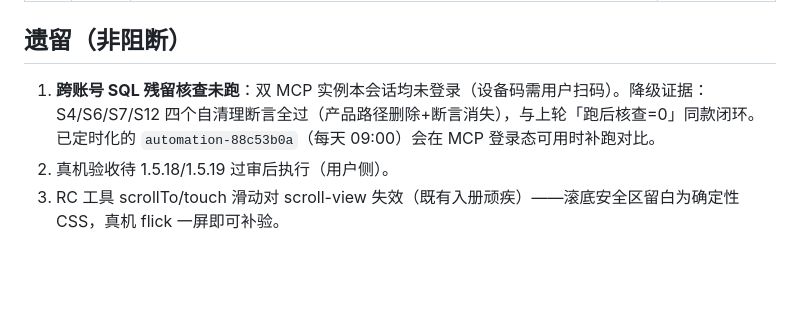
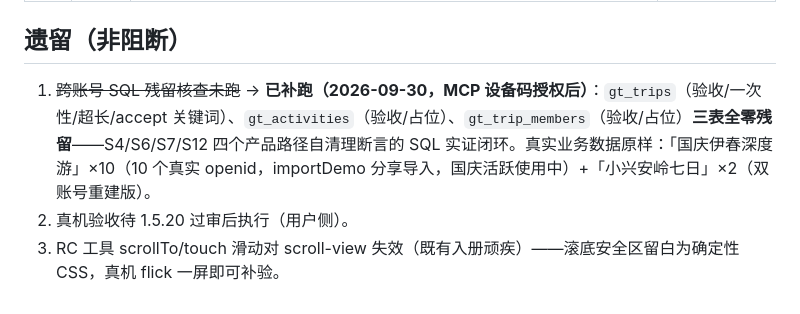
Before and after one commit to icecolaa/go-trip, a Markdown page: acceptance/REPORT-native-0930.md, the part around the change. GitHub-like rendering; blank space fills up the shorter version.

Commit message:
docs: MCP 授权后补跑七轮 SQL 残留核查——trips/activities/members 三表零残留（S4/S6/S7/S12 自清理 SQL 实证闭环）；业务数据原样（伊春演示×10 账号国庆活跃+小兴安岭×2）；报告遗留段收口

```diff
--- a/acceptance/REPORT-native-0930.md
+++ b/acceptance/REPORT-native-0930.md
@@ -47,6 +47,6 @@
 
 ## 遗留（非阻断）
 
-1. **跨账号 SQL 残留核查未跑**：双 MCP 实例本会话均未登录（设备码需用户扫码）。降级证据：S4/S6/S7/S12 四个自清理断言全过（产品路径删除+断言消失），与上轮「跑后核查=0」同款闭环。已定时化的 `automation-88c53b0a`（每天 09:00）会在 MCP 登录态可用时补跑对比。
-2. 真机验收待 1.5.18/1.5.19 过审后执行（用户侧）。
+1. ~~跨账号 SQL 残留核查未跑~~ → **已补跑（2026-09-30，MCP 设备码授权后）**：`gt_trips`（验收/一次性/超长/accept 关键词）、`gt_activities`（验收/占位）、`gt_trip_members`（验收/占位）**三表全零残留**——S4/S6/S7/S12 四个产品路径自清理断言的 SQL 实证闭环。真实业务数据原样：「国庆伊春深度游」×10（10 个真实 openid，importDemo 分享导入，国庆活跃使用中）+「小兴安岭七日」×2（双账号重建版）。
+2. 真机验收待 1.5.20 过审后执行（用户侧）。
 3. RC 工具 scrollTo/touch 滑动对 scroll-view 失效（既有入册顽疾）——滚底安全区留白为确定性 CSS，真机 flick 一屏即可补验。
```
Also changed, not shown: docs/HANDOFF.md (+1 -1 lines).
